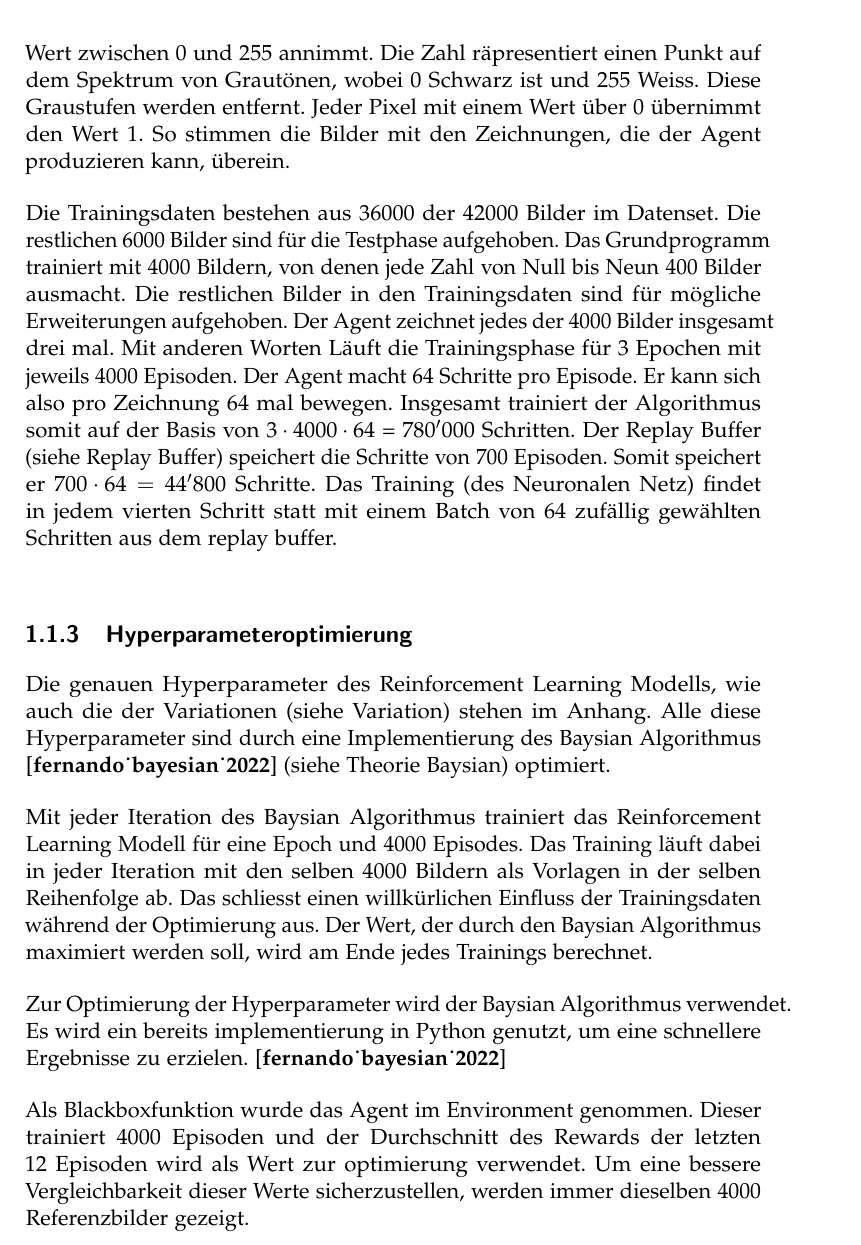
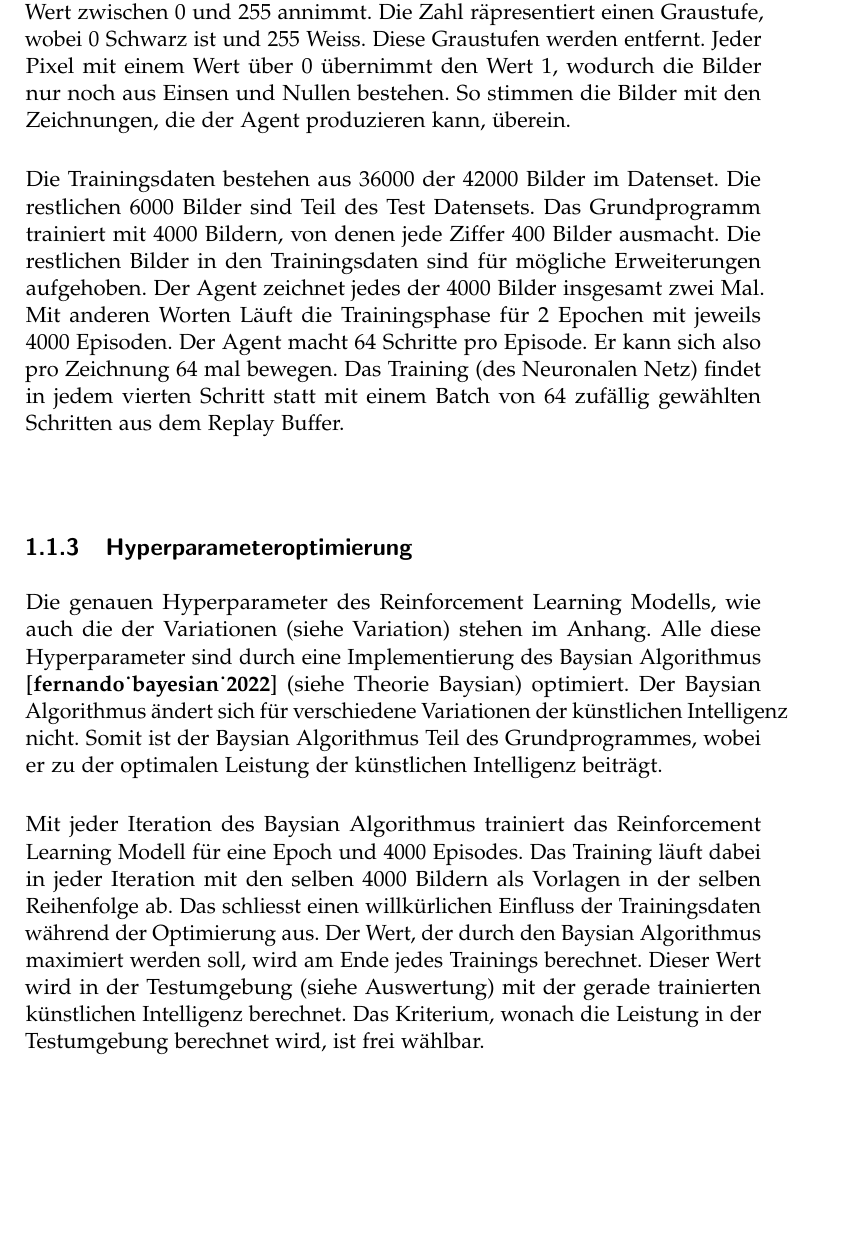
Before and after one commit to LarsZauberer/ReSketch, a LaTeX thesis (Documentation/main.tex, which reads Documentation/chapters/Methode.tex): part of page 7 of 15, cut so that both start at the same text, the shorter picture padded with empty space. Compiled offline with pdfLaTeX.

Commit message:
variationen progress

```diff
--- a/Documentation/chapters/Methode.tex
+++ b/Documentation/chapters/Methode.tex
@@ -71,9 +75,4 @@ Folge, dass nach der Trainingsphase die allermeisten unzulässigen Aktionen eine
 tiefen Q-Wert haben. Das senkt die Wahrscheinlichkeit, dass der Agent versucht,
 eine unzulässige Aktion auszuführen.
 
-
 \subsection{Präparierung der Daten und Training}
-Das in dieser Arbeit verwendete MNIST Datenset besteht aus $42000$ Bildern von
-handgeschriebenen Zahlen zwischen Null und Neun. Die Bilder im Datenset sind als
-Bitmap dargestellt, wobei jedes Element (jeder Pixel) einen Wert zwischen $0$ und
-255 annimmt. Die Zahl räpresentiert einen Punkt auf dem Spektrum von Grautönen,
@@ -80,56 +82,40 @@ Bitmap dargestellt, wobei jedes Element (jeder Pixel) einen Wert zwischen $0$ un
+Wert zwischen $0$ und $255$ annimmt. Die Zahl räpresentiert einen Graustufe,
 wobei 0 Schwarz ist und 255 Weiss. Diese Graustufen werden entfernt. Jeder Pixel
-mit einem Wert über 0 übernimmt den Wert 1. So stimmen die Bilder mit den
-Zeichnungen, die der Agent produzieren kann, überein.
+mit einem Wert über 0 übernimmt den Wert 1, wodurch die Bilder nur noch aus
+Einsen und Nullen bestehen. So stimmen die Bilder mit den Zeichnungen, die der
+Agent produzieren kann, überein.
 
 Die Trainingsdaten bestehen aus $36000$ der $42000$ Bilder im Datenset. Die
-restlichen $6000$ Bilder sind für die Testphase aufgehoben. Das Grundprogramm
-trainiert mit $4000$ Bildern, von denen jede Zahl von Null bis Neun $400$ Bilder
-ausmacht. Die restlichen Bilder in den Trainingsdaten sind für mögliche
-Erweiterungen aufgehoben. Der Agent zeichnet jedes der $4000$ Bilder insgesamt
-drei mal. Mit anderen Worten Läuft die Trainingsphase für $3$ Epochen mit
-jeweils $4000$ Episoden. Der Agent macht $64$ Schritte pro Episode. Er kann sich
-also pro Zeichnung $64$ mal bewegen. Insgesamt trainiert der Algorithmus somit
-auf der Basis von $3\cdot4000\cdot64$ = $780'000$ Schritten. Der Replay Buffer
-(siehe Replay Buffer) speichert die Schritte von $700$ Episoden. Somit speichert  % TODO: Ref setzen
-er $700\cdot64 = 44'800$ Schritte. Das Training (des Neuronalen Netz) findet in
-jedem vierten Schritt statt mit einem Batch von $64$ zufällig gewählten
-Schritten aus dem replay buffer.
-% TODO: Braucht noch mehr referenzen von den Begriffen
-% TODO: Sollten diese ganzen Zahlen und daten vielleicht als Tabelle dargestellt werden?
-% TODO: Brauchen diese unteren Daten aus der Architektur mit den Hyperparametern ein eigenes Kapitel
-% TODO: Manche Parameter müssen später nochmals geändert werden
-% BUG: Ruh
+restlichen $6000$ Bilder sind Teil des Test Datensets. Das Grundprogramm
+trainiert mit $4000$ Bildern, von denen jede Ziffer $400$ Bilder ausmacht. Die
+restlichen Bilder in den Trainingsdaten sind für mögliche Erweiterungen
+aufgehoben. Der Agent zeichnet jedes der $4000$ Bilder insgesamt zwei Mal. Mit
+anderen Worten Läuft die Trainingsphase für $2$ Epochen mit jeweils $4000$
+Episoden. Der Agent macht $64$ Schritte pro Episode. Er kann sich also pro
+Zeichnung $64$ mal bewegen. Das Training (des Neuronalen Netz) findet in jedem
+vierten Schritt statt mit einem Batch von $64$ zufällig gewählten Schritten aus
+dem Replay Buffer.
+% TODO: Parameter in Zukunft ändern
 
 \subsection{Hyperparameteroptimierung}
 \label{chap:Hyperparameter Optimierung}
 Die genauen Hyperparameter des Reinforcement Learning Modells, wie auch die der
 Variationen (siehe Variation) stehen im Anhang. Alle diese Hyperparameter sind    %todo ref
 durch eine Implementierung des Baysian Algorithmus \cite{fernando_bayesian_2022}
-(siehe Theorie Baysian) optimiert.
+(siehe Theorie Baysian) optimiert. Der Baysian Algorithmus ändert sich für
+verschiedene Variationen der künstlichen Intelligenz nicht. Somit ist der
+Baysian Algorithmus Teil des Grundprogrammes, wobei er zu der optimalen Leistung
+der künstlichen Intelligenz beiträgt.
 
 Mit jeder Iteration des Baysian Algorithmus trainiert das Reinforcement Learning
 Modell für eine Epoch und $4000$ Episodes. Das Training läuft dabei in jeder
 Iteration mit den selben $4000$ Bildern als Vorlagen in der selben Reihenfolge
 ab. Das schliesst einen willkürlichen Einfluss der Trainingsdaten während der
 Optimierung aus. Der Wert, der durch den Baysian Algorithmus maximiert werden
-soll, wird am Ende jedes Trainings berechnet.
-
-
-
-
-
-% Baysian Optimization. Hyperparameter Optimierung. Vlt. Geschwindigkeitsoptimierung des Algorithmus
-Zur Optimierung der Hyperparameter wird der Baysian Algorithmus verwendet. Es
-wird ein bereits implementierung in Python genutzt, um eine schnellere
-Ergebnisse zu erzielen. \cite{fernando_bayesian_2022}
-
-Als Blackboxfunktion wurde das Agent im Environment genommen. Dieser trainiert
-$4000$ Episoden und der Durchschnitt des Rewards der letzten 12 Episoden wird
-als Wert zur optimierung verwendet. Um eine bessere Vergleichbarkeit dieser
-Werte sicherzustellen, werden immer dieselben $4000$ Referenzbilder gezeigt.
-% TODO: Wahrscheinlich in das Grundprogramm
-% BUG: Ruh
-
+soll, wird am Ende jedes Trainings berechnet. Dieser Wert wird in der
+Testumgebung (siehe Auswertung) mit der gerade trainierten künstlichen    %TODO ref auswertung
+Intelligenz berechnet. Das Kriterium, wonach die Leistung in der Testumgebung
+berechnet wird, ist frei wählbar.
 
 
 \section{Evaluierung der Leistung}
```
Also changed, not shown: Documentation/main.pdf, Documentation/chapters/Methode.tex (81 more changed lines).
